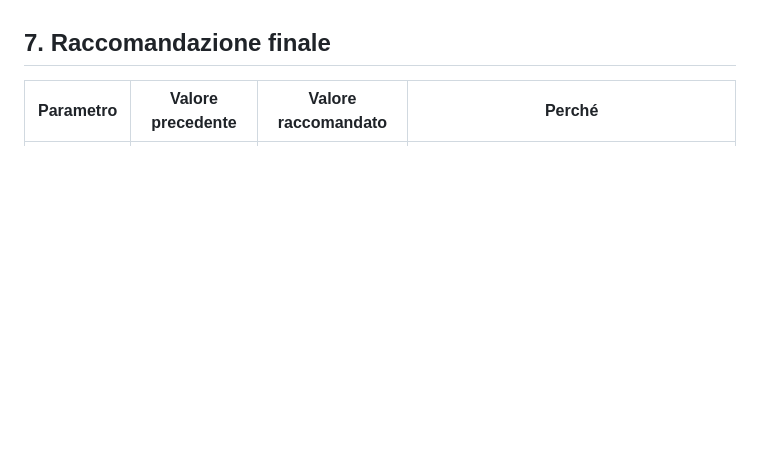
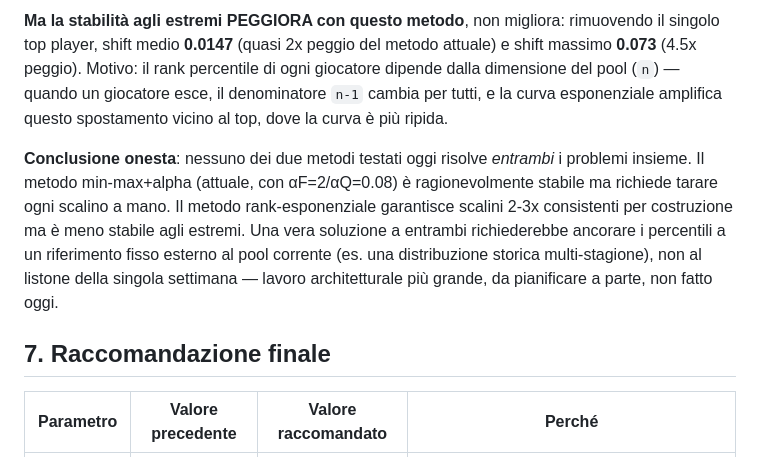
Before and after one commit to ErCiaffa/FantaMath, a Markdown page: docs/normalizzazione-fvm-quot.md, the part around one of its changes. Drawn GitHub-style; blank space fills up the shorter version.

```diff
--- a/docs/normalizzazione-fvm-quot.md
+++ b/docs/normalizzazione-fvm-quot.md
@@ -115,3 +182,18 @@ qui perché guida come i due segnali si bilanciano nel punteggio finale S.
+**Ma la stabilità agli estremi PEGGIORA con questo metodo**, non migliora: rimuovendo il
+singolo top player, shift medio **0.0147** (quasi 2x peggio del metodo attuale) e shift
+massimo **0.073** (4.5x peggio). Motivo: il rank percentile di ogni giocatore dipende dalla
+dimensione del pool (`n`) — quando un giocatore esce, il denominatore `n-1` cambia per
+tutti, e la curva esponenziale amplifica questo spostamento vicino al top, dove la curva è
+più ripida.
+
+**Conclusione onesta**: nessuno dei due metodi testati oggi risolve *entrambi* i problemi
+insieme. Il metodo min-max+alpha (attuale, con αF=2/αQ=0.08) è ragionevolmente stabile ma
+richiede tarare ogni scalino a mano. Il metodo rank-esponenziale garantisce scalini 2-3x
+consistenti per costruzione ma è meno stabile agli estremi. Una vera soluzione a entrambi
+richiederebbe ancorare i percentili a un riferimento fisso esterno al pool corrente (es. una
+distribuzione storica multi-stagione), non al listone della singola settimana — lavoro
+architetturale più grande, da pianificare a parte, non fatto oggi.
+
 ## 7. Raccomandazione finale
 
 | Parametro | Valore precedente | Valore raccomandato | Perché |
```
Also changed, not shown: other parts of docs/normalizzazione-fvm-quot.md (+67 -0 lines).
